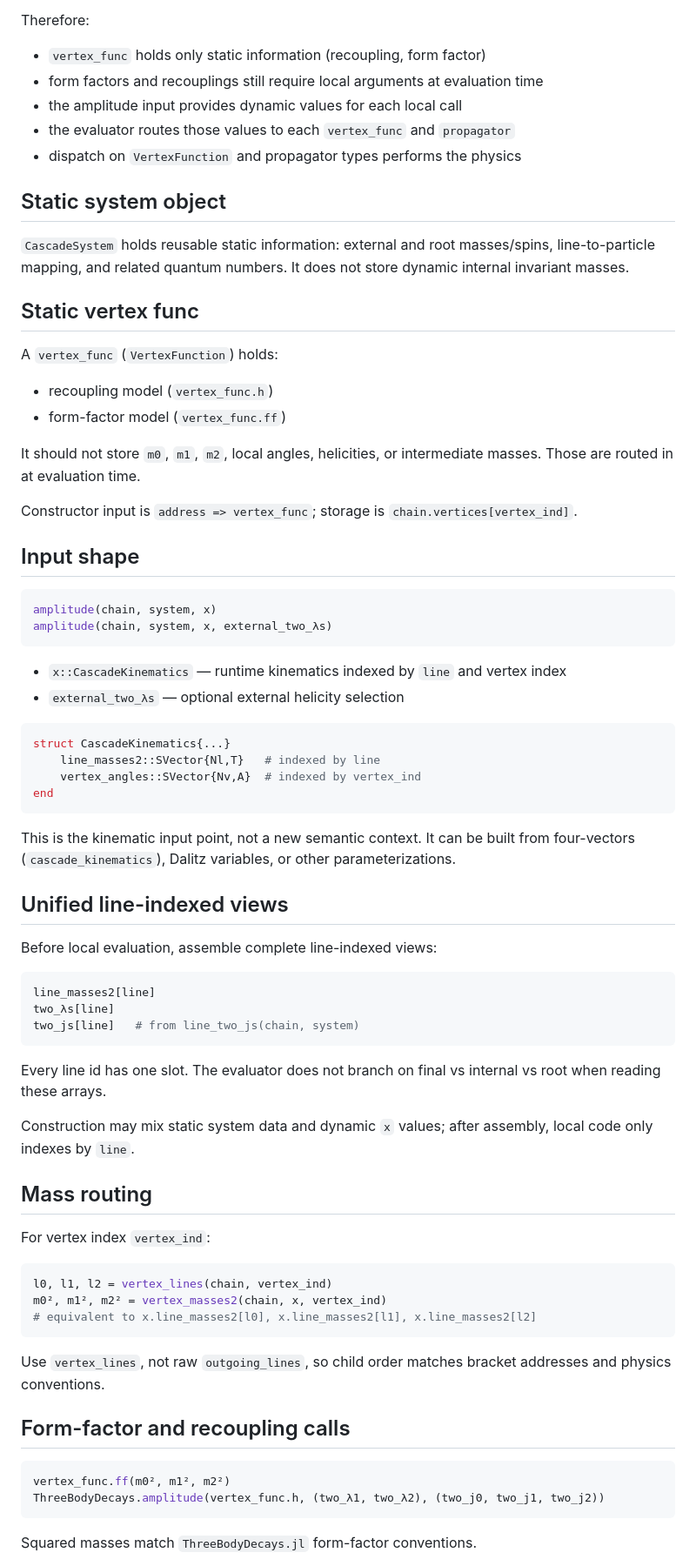
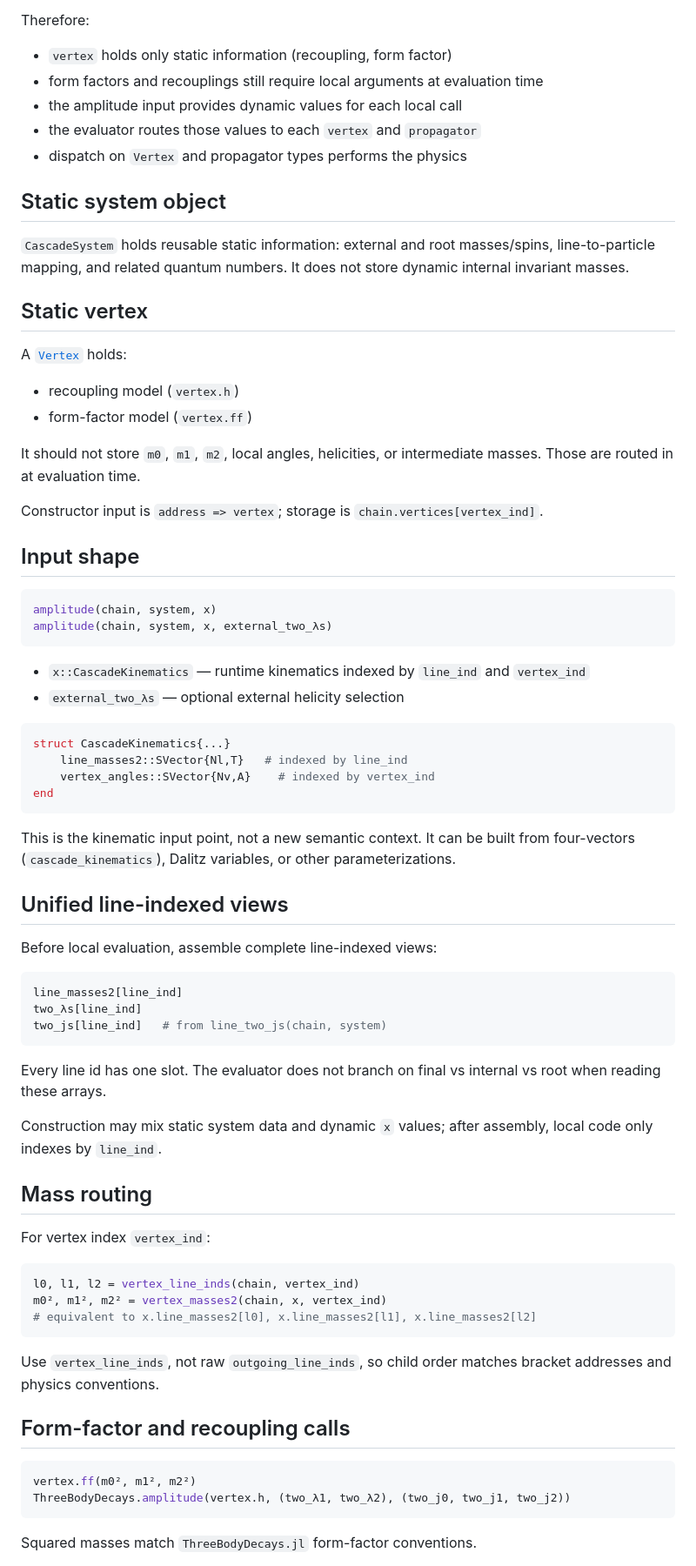
Before and after one commit to RUB-EP1/CascadeDecays.jl, a Markdown page: context/07-amplitude-argument-routing.md, the part around one of its changes. Shown at 87% size. Drawn GitHub-style.

Commit message:
Use vertex instead of vertex_func in docs and routing notes.
Co-authored-by: Cursor <cursoragent@cursor.com>

````diff
--- a/context/07-amplitude-argument-routing.md
+++ b/context/07-amplitude-argument-routing.md
@@ -33,11 +30,11 @@ cascade, intermediate masses are phase-space variables.
 
 Therefore:
 
-- `vertex_func` holds only static information (recoupling, form factor)
+- `vertex` holds only static information (recoupling, form factor)
 - form factors and recouplings still require local arguments at evaluation time
 - the amplitude input provides dynamic values for each local call
-- the evaluator routes those values to each `vertex_func` and `propagator`
-- dispatch on `VertexFunction` and propagator types performs the physics
+- the evaluator routes those values to each `vertex` and `propagator`
+- dispatch on `Vertex` and propagator types performs the physics
 
 ## Static system object
 
@@ -45,17 +42,17 @@ Therefore:
 line-to-particle mapping, and related quantum numbers. It does not store dynamic
 internal invariant masses.
 
-## Static vertex func
+## Static vertex
 
-A `vertex_func` (`VertexFunction`) holds:
+A [`Vertex`](@ref) holds:
 
-- recoupling model (`vertex_func.h`)
-- form-factor model (`vertex_func.ff`)
+- recoupling model (`vertex.h`)
+- form-factor model (`vertex.ff`)
 
 It should not store `m0`, `m1`, `m2`, local angles, helicities, or intermediate masses.
 Those are routed in at evaluation time.
 
-Constructor input is `address => vertex_func`; storage is `chain.vertices[vertex_ind]`.
+Constructor input is `address => vertex`; storage is `chain.vertices[vertex_ind]`.
 
 ## Input shape
 
@@ -64,13 +61,13 @@ amplitude(chain, system, x)
 amplitude(chain, system, x, external_two_λs)
 ```
 
-- `x::CascadeKinematics` — runtime kinematics indexed by `line` and vertex index
+- `x::CascadeKinematics` — runtime kinematics indexed by `line_ind` and `vertex_ind`
 - `external_two_λs` — optional external helicity selection
 
 ```julia
 struct CascadeKinematics{...}
-    line_masses2::SVector{Nl,T}   # indexed by line
-    vertex_angles::SVector{Nv,A}  # indexed by vertex_ind
+    line_masses2::SVector{Nl,T}   # indexed by line_ind
+    vertex_angles::SVector{Nv,A}    # indexed by vertex_ind
 end
 ```
 
@@ -82,35 +79,35 @@ four-vectors (`cascade_kinematics`), Dalitz variables, or other parameterization
 Before local evaluation, assemble complete line-indexed views:
 
 ```julia
-line_masses2[line]
-two_λs[line]
-two_js[line]   # from line_two_js(chain, system)
+line_masses2[line_ind]
+two_λs[line_ind]
+two_js[line_ind]   # from line_two_js(chain, system)
 ```
 
 Every line id has one slot. The evaluator does not branch on final vs internal vs root
 when reading these arrays.
 
 Construction may mix static system data and dynamic `x` values; after assembly, local
-code only indexes by `line`.
+code only indexes by `line_ind`.
 
 ## Mass routing
 
 For vertex index `vertex_ind`:
 
 ```julia
-l0, l1, l2 = vertex_lines(chain, vertex_ind)
+l0, l1, l2 = vertex_line_inds(chain, vertex_ind)
 m0², m1², m2² = vertex_masses2(chain, x, vertex_ind)
 # equivalent to x.line_masses2[l0], x.line_masses2[l1], x.line_masses2[l2]
 ```
 
-Use `vertex_lines`, not raw `outgoing_lines`, so child order matches bracket
+Use `vertex_line_inds`, not raw `outgoing_line_inds`, so child order matches bracket
 addresses and physics conventions.
 
 ## Form-factor and recoupling calls
 
 ```julia
-vertex_func.ff(m0², m1², m2²)
-ThreeBodyDecays.amplitude(vertex_func.h, (two_λ1, two_λ2), (two_j0, two_j1, two_j2))
+vertex.ff(m0², m1², m2²)
+ThreeBodyDecays.amplitude(vertex.h, (two_λ1, two_λ2), (two_j0, two_j1, two_j2))
 ```
 
 Squared masses match `ThreeBodyDecays.jl` form-factor conventions.
````
Also changed, not shown: other parts of context/07-amplitude-argument-routing.md (+12 -15 lines), docs/src/notation.md (+2 -2 lines).
